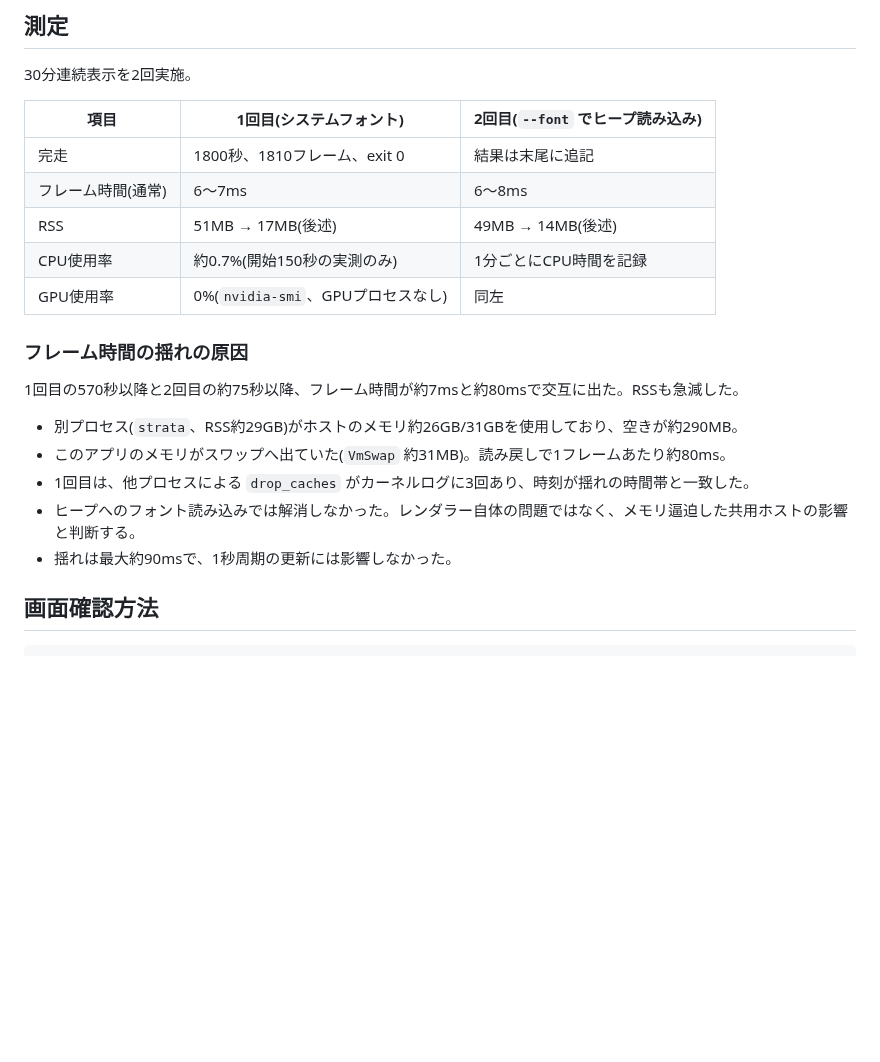
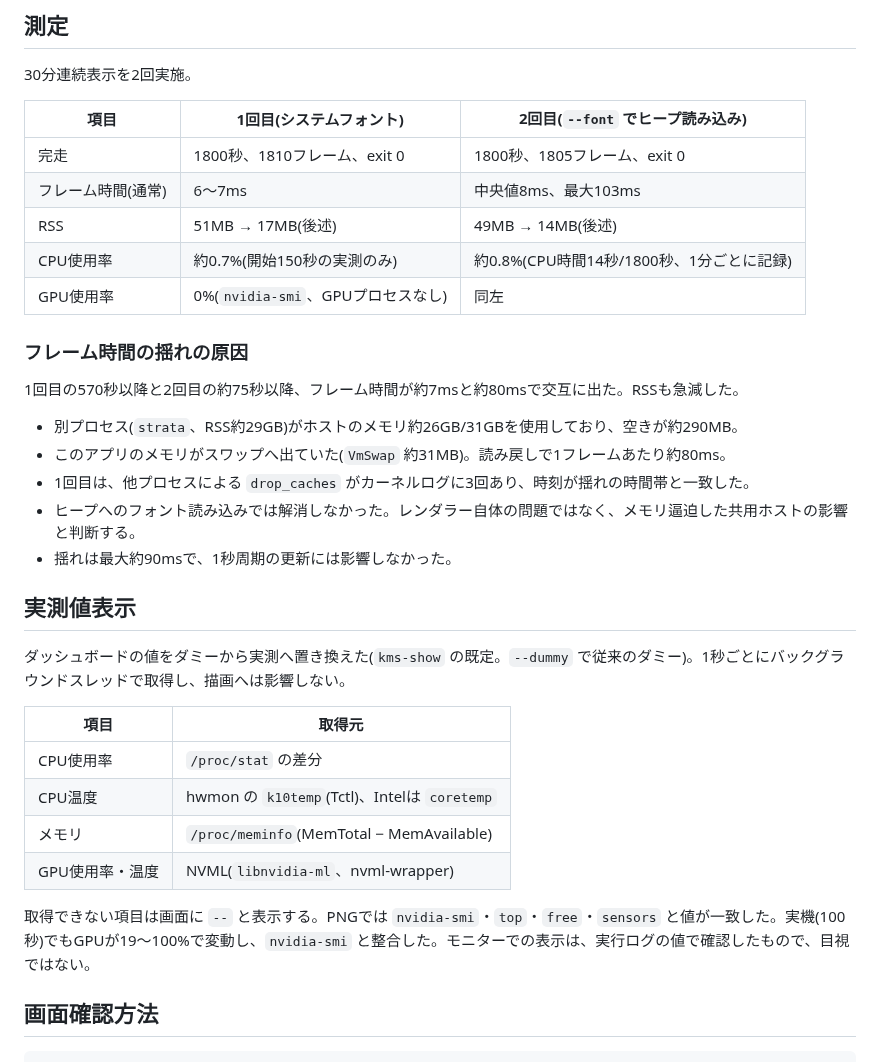
Before and after one commit to ysogabe/miharashi, a Markdown page: docs/POC-001.md, the part around the change. Rendered like a GitHub page; blank space fills up the shorter version.

Commit message:
docs: add second soak result and live metrics
Co-Authored-By: Claude Sonnet 5.5 <noreply@anthropic.com>

```diff
--- a/docs/POC-001.md
+++ b/docs/POC-001.md
@@ -34,10 +34,10 @@
 
 | 項目 | 1回目(システムフォント) | 2回目(`--font` でヒープ読み込み) |
 |---|---|---|
-| 完走 | 1800秒、1810フレーム、exit 0 | 結果は末尾に追記 |
-| フレーム時間(通常) | 6〜7ms | 6〜8ms |
+| 完走 | 1800秒、1810フレーム、exit 0 | 1800秒、1805フレーム、exit 0 |
+| フレーム時間(通常) | 6〜7ms | 中央値8ms、最大103ms |
 | RSS | 51MB → 17MB(後述) | 49MB → 14MB(後述) |
-| CPU使用率 | 約0.7%(開始150秒の実測のみ) | 1分ごとにCPU時間を記録 |
+| CPU使用率 | 約0.7%(開始150秒の実測のみ) | 約0.8%(CPU時間14秒/1800秒、1分ごとに記録) |
 | GPU使用率 | 0%(`nvidia-smi`、GPUプロセスなし) | 同左 |
 
 ### フレーム時間の揺れの原因
@@ -49,6 +49,19 @@
 - 1回目は、他プロセスによる `drop_caches` がカーネルログに3回あり、時刻が揺れの時間帯と一致した。
 - ヒープへのフォント読み込みでは解消しなかった。レンダラー自体の問題ではなく、メモリ逼迫した共用ホストの影響と判断する。
 - 揺れは最大約90msで、1秒周期の更新には影響しなかった。
+
+## 実測値表示
+
+ダッシュボードの値をダミーから実測へ置き換えた(`kms-show` の既定。`--dummy` で従来のダミー)。1秒ごとにバックグラウンドスレッドで取得し、描画へは影響しない。
+
+| 項目 | 取得元 |
+|---|---|
+| CPU使用率 | `/proc/stat` の差分 |
+| CPU温度 | hwmon の `k10temp`(Tctl)、Intelは `coretemp` |
+| メモリ | `/proc/meminfo`(MemTotal − MemAvailable) |
+| GPU使用率・温度 | NVML(`libnvidia-ml`、nvml-wrapper) |
+
+取得できない項目は画面に `--` と表示する。PNGでは `nvidia-smi`・`top`・`free`・`sensors` と値が一致した。実機(100秒)でもGPUが19〜100%で変動し、`nvidia-smi` と整合した。モニターでの表示は、実行ログの値で確認したもので、目視ではない。
 
 ## 画面確認方法
 
```
